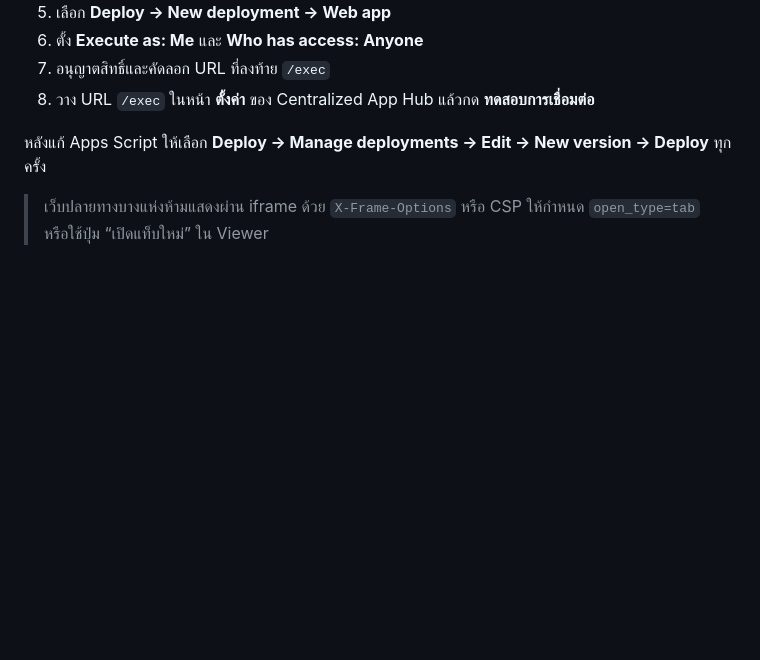
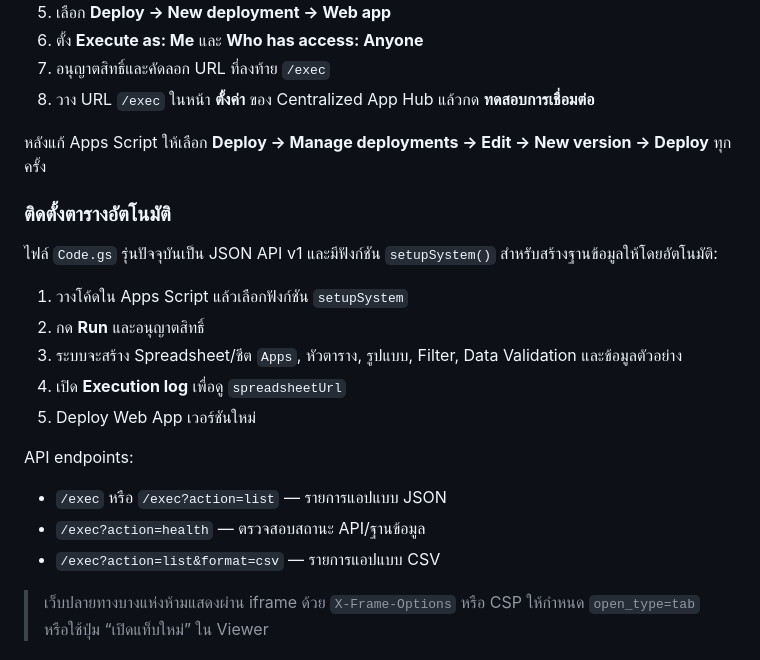
Before and after one commit to aodxx/Centralized-App-Hub, a Markdown page: README.md, the part around the change. Rendered like a GitHub page; blank space fills up the shorter version.

Commit message:
Document API and automated sheet setup

```diff
--- a/README.md
+++ b/README.md
@@ -39,6 +39,22 @@ centralized-app-hub/
 
 หลังแก้ Apps Script ให้เลือก **Deploy → Manage deployments → Edit → New version → Deploy** ทุกครั้ง
 
+### ติดตั้งตารางอัตโนมัติ
+
+ไฟล์ `Code.gs` รุ่นปัจจุบันเป็น JSON API v1 และมีฟังก์ชัน `setupSystem()` สำหรับสร้างฐานข้อมูลให้โดยอัตโนมัติ:
+
+1. วางโค้ดใน Apps Script แล้วเลือกฟังก์ชัน `setupSystem`
+2. กด **Run** และอนุญาตสิทธิ์
+3. ระบบจะสร้าง Spreadsheet/ชีต `Apps`, หัวตาราง, รูปแบบ, Filter, Data Validation และข้อมูลตัวอย่าง
+4. เปิด **Execution log** เพื่อดู `spreadsheetUrl`
+5. Deploy Web App เวอร์ชันใหม่
+
+API endpoints:
+
+- `/exec` หรือ `/exec?action=list` — รายการแอปแบบ JSON
+- `/exec?action=health` — ตรวจสอบสถานะ API/ฐานข้อมูล
+- `/exec?action=list&format=csv` — รายการแอปแบบ CSV
+
 > เว็บปลายทางบางแห่งห้ามแสดงผ่าน iframe ด้วย `X-Frame-Options` หรือ CSP ให้กำหนด `open_type=tab` หรือใช้ปุ่ม “เปิดแท็บใหม่” ใน Viewer
 
 ## Deploy บน GitHub Pages
```
